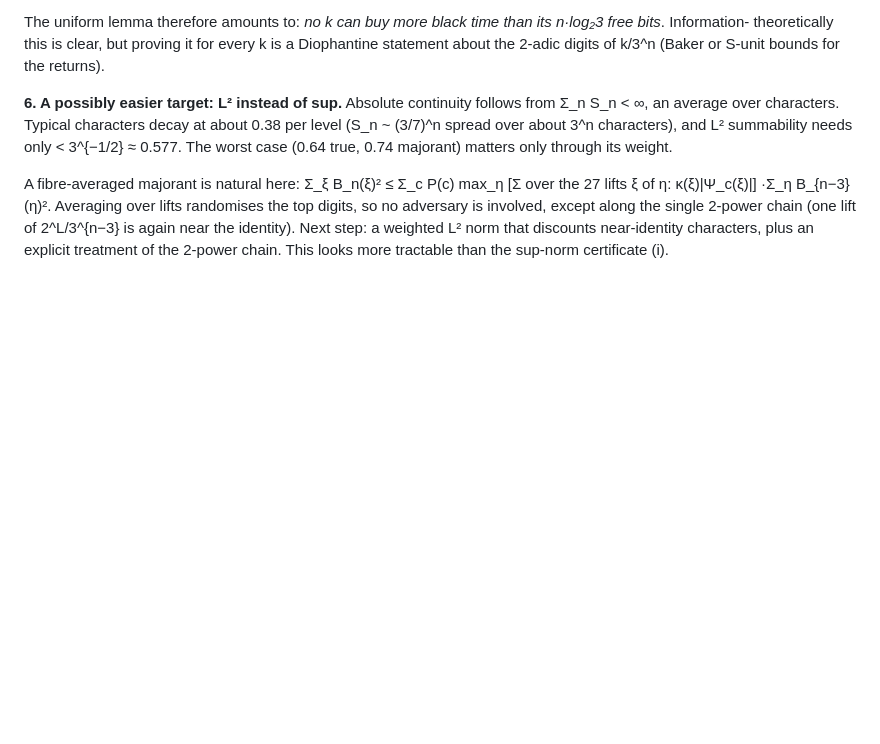
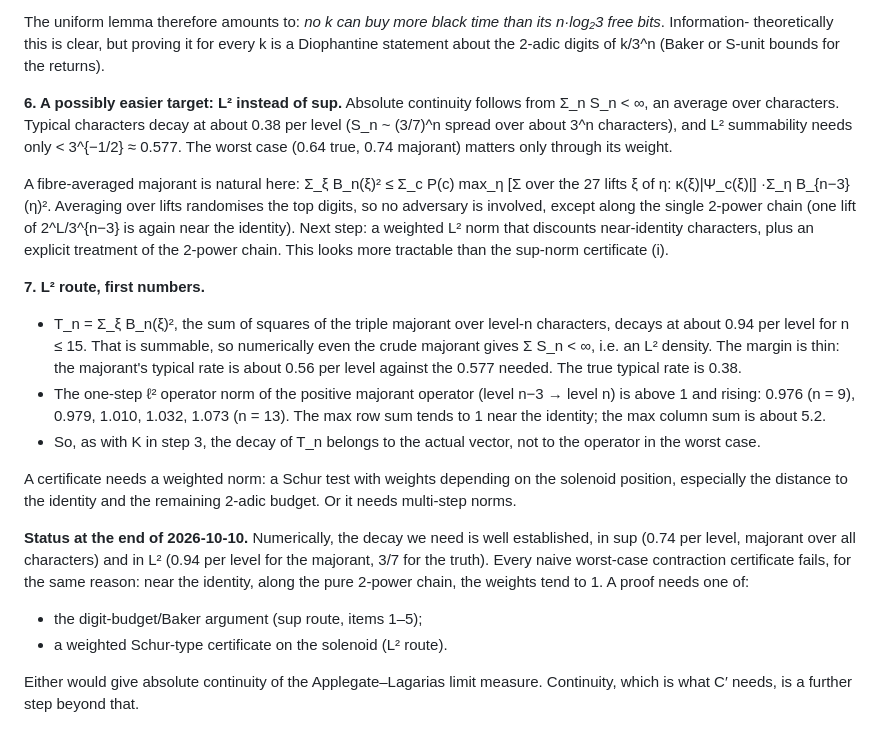
Before and after one commit to dpalmqvist/kollatz, a Markdown page: notes/limit_function.md, the part around the change. Rendered like a GitHub page; blank space fills up the shorter version.

Commit message:
notes/limit_function.md: L2 route numbers (majorant T_n decays 0.94/level; one-step l2 norm of the positive majorant operator exceeds 1); status
Co-Authored-By: Claude Opus 5.5 <noreply@anthropic.com>

```diff
--- a/notes/limit_function.md
+++ b/notes/limit_function.md
@@ -238,3 +238,26 @@ A fibre-averaged majorant is natural here: Σ_ξ B_n(ξ)² ≤ Σ_c P(c) max_η
 single 2-power chain (one lift of 2^L/3^{n−3} is again near the identity). Next step: a weighted L² norm that
 discounts near-identity characters, plus an explicit treatment of the 2-power chain. This looks more tractable
 than the sup-norm certificate (i).
+
+**7. L² route, first numbers.**
+- T_n = Σ_ξ B_n(ξ)², the sum of squares of the triple majorant over level-n characters, decays at about 0.94 per
+  level for n ≤ 15. That is summable, so numerically even the crude majorant gives Σ S_n < ∞, i.e. an L² density.
+  The margin is thin: the majorant's typical rate is about 0.56 per level against the 0.577 needed. The true
+  typical rate is 0.38.
+- The one-step ℓ² operator norm of the positive majorant operator (level n−3 → level n) is above 1 and rising:
+  0.976 (n = 9), 0.979, 1.010, 1.032, 1.073 (n = 13). The max row sum tends to 1 near the identity; the max column
+  sum is about 5.2.
+- So, as with K in step 3, the decay of T_n belongs to the actual vector, not to the operator in the worst case.
+
+A certificate needs a weighted norm: a Schur test with weights depending on the solenoid position, especially the
+distance to the identity and the remaining 2-adic budget. Or it needs multi-step norms.
+
+**Status at the end of 2026-10-10.** Numerically, the decay we need is well established, in sup (0.74 per level,
+majorant over all characters) and in L² (0.94 per level for the majorant, 3/7 for the truth). Every naive
+worst-case contraction certificate fails, for the same reason: near the identity, along the pure 2-power chain, the
+weights tend to 1. A proof needs one of:
+- the digit-budget/Baker argument (sup route, items 1–5);
+- a weighted Schur-type certificate on the solenoid (L² route).
+
+Either would give absolute continuity of the Applegate–Lagarias limit measure. Continuity, which is what C′ needs,
+is a further step beyond that.
```
